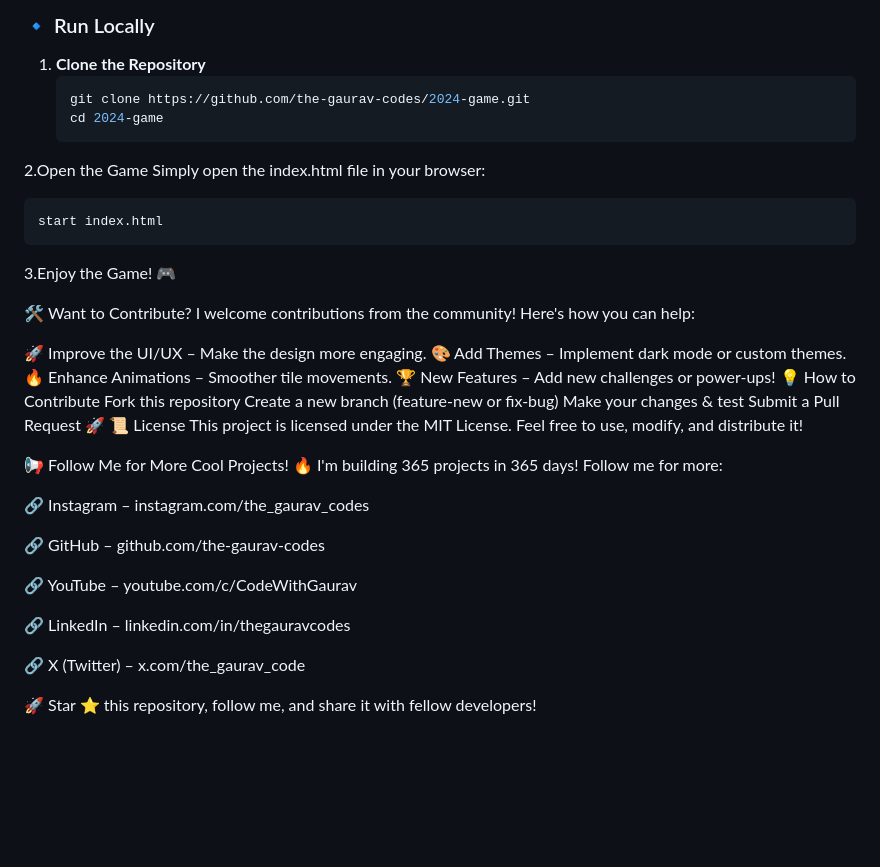
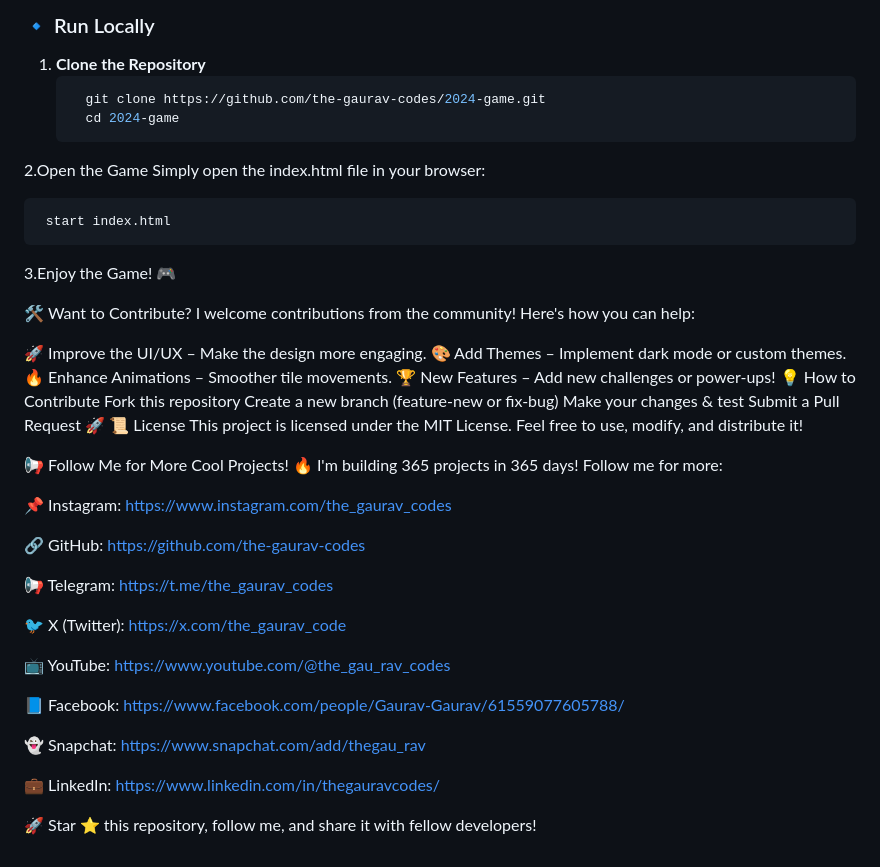
Before and after one commit to the-gaurav-codes/365-days-365-projecs-source-code-the_gaurav_codes, a Markdown page: 007 - 2048-game/readme.md, the part around the change. Rendered like a GitHub page; blank space fills up the shorter version.

````diff
--- a/007 - 2048-game/readme.md
+++ b/007 - 2048-game/readme.md
@@ -55,12 +55,12 @@ You can play the **2024 Game** directly in your browser, or you can host it loca
 
 1. **Clone the Repository**
    ```sh
-   git clone https://github.com/the-gaurav-codes/2024-game.git
-   cd 2024-game
+     git clone https://github.com/the-gaurav-codes/2024-game.git
+     cd 2024-game
 2.Open the Game
    Simply open the index.html file in your browser:
 
-    start index.html
+     start index.html
 
 3.Enjoy the Game! 🎮
 
@@ -84,15 +84,21 @@ This project is licensed under the MIT License. Feel free to use, modify, and di
 📢 Follow Me for More Cool Projects!
 🔥 I'm building 365 projects in 365 days! Follow me for more:
 
-🔗 Instagram – instagram.com/the_gaurav_codes
+📌 Instagram: https://www.instagram.com/the_gaurav_codes
 
-🔗 GitHub – github.com/the-gaurav-codes
+🔗 GitHub: https://github.com/the-gaurav-codes
 
-🔗 YouTube – youtube.com/c/CodeWithGaurav
+📢 Telegram: https://t.me/the_gaurav_codes
 
-🔗 LinkedIn – linkedin.com/in/thegauravcodes
+🐦 X (Twitter): https://x.com/the_gaurav_code
 
-🔗 X (Twitter) – x.com/the_gaurav_code
+📺 YouTube: https://www.youtube.com/@the_gau_rav_codes
+
+📘 Facebook: https://www.facebook.com/people/Gaurav-Gaurav/61559077605788/
+
+👻 Snapchat: https://www.snapchat.com/add/thegau_rav
+
+💼 LinkedIn: https://www.linkedin.com/in/thegauravcodes/
 
 
 🚀 Star ⭐ this repository, follow me, and share it with fellow developers!
````
